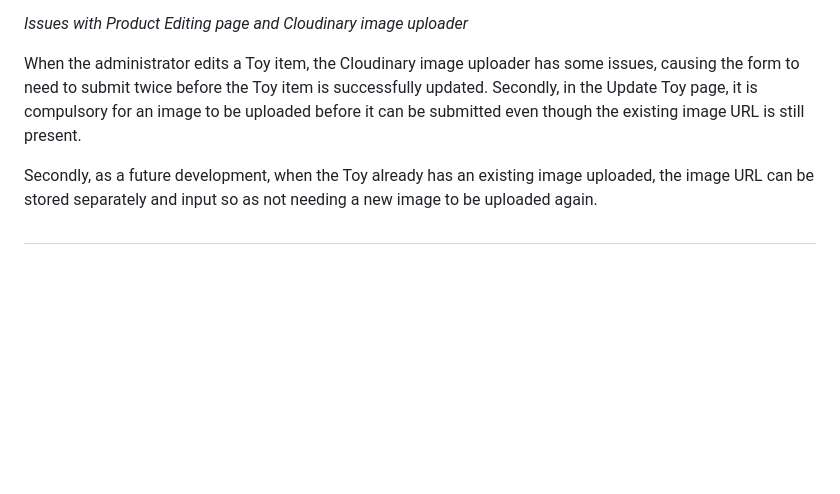
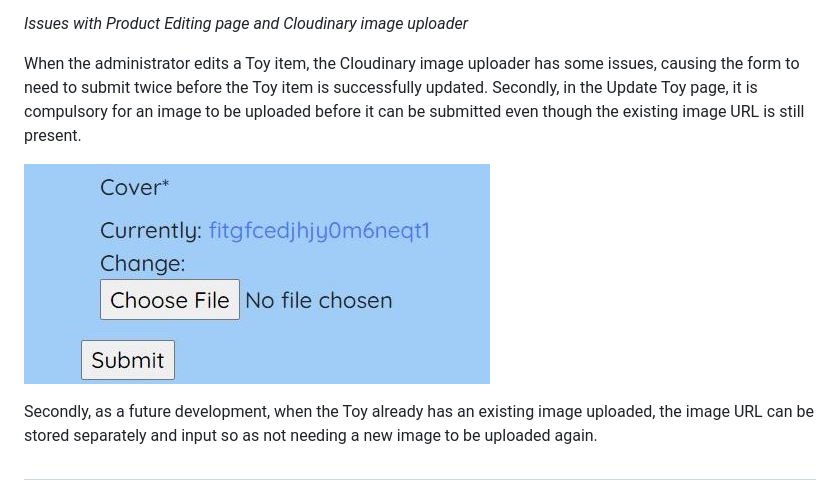
Before and after one commit to Code-Institute-Submissions/Minirazs-project4_toys-under-the-sun_AprResub, a Markdown page: README.md, the part around the change printed below. Drawn GitHub-style; pictures changed too: static/img/must_upload_img.JPG (added); blank space fills up the shorter version.

Commit message:
Added images to README and edited testing steps

```diff
--- a/README.md
+++ b/README.md
@@ -197,6 +197,8 @@ _Issues with Product Editing page and Cloudinary image uploader_
 
 When the administrator edits a Toy item, the Cloudinary image uploader has some issues, causing the form to need to submit twice before the Toy item is successfully updated. Secondly, in the Update Toy page, it is compulsory for an image to be uploaded before it can be submitted even though the existing image URL is still present.
 
+![](static/img/must_upload_img.JPG)
+
 Secondly, as a future development, when the Toy already has an existing image uploaded, the image URL can be stored separately and input so as not needing a new image to be uploaded again.
 
 ##
```
Also changed, not shown: other parts of README.md (+1 -1 lines), static/img/homepage2.png (added), static/img/test02_success.JPG (added).
